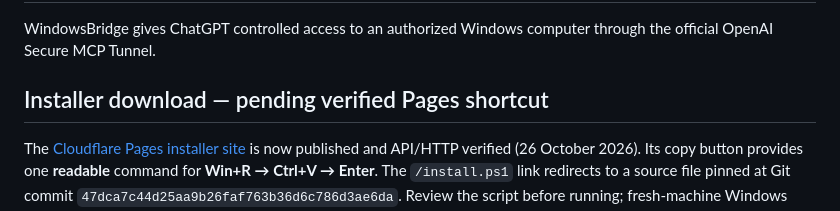
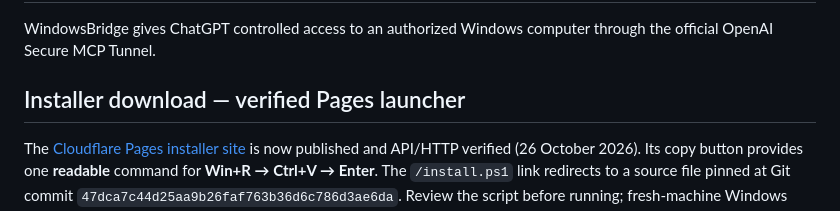
Before and after one commit to ZTD38F/WindowsBridge, a Markdown page: README.md, the part around the change. GitHub-like rendering.

Commit message:
docs: mark verified Pages launcher accurately

```diff
--- a/README.md
+++ b/README.md
@@ -2,7 +2,7 @@
 
 WindowsBridge gives ChatGPT controlled access to an authorized Windows computer through the official OpenAI Secure MCP Tunnel.
 
-## Installer download — pending verified Pages shortcut
+## Installer download — verified Pages launcher
 
 The [Cloudflare Pages installer site](https://windowsbridge.pages.dev/) is now published and API/HTTP verified (26 October 2026). Its copy button provides one **readable** command for **Win+R → Ctrl+V → Enter**. The `/install.ps1` link redirects to a source file pinned at Git commit `47dca7c44d25aa9b26faf763b36d6c786d3ae6da`. Review the script before running; fresh-machine Windows installation is still **unverified**.
 
```
